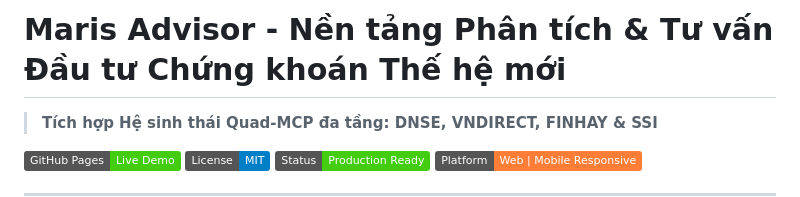
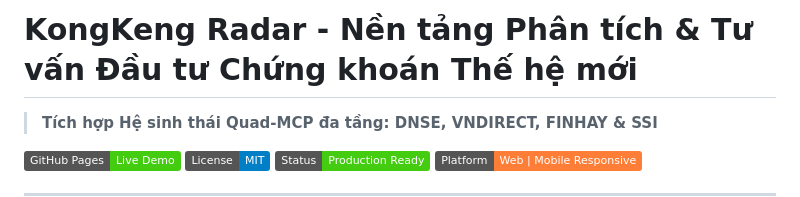
Before and after one commit to Ntb1999/kongkeng-radar, a Markdown page: README.md, the part around the change. Rendered like a GitHub page; badges without logos.

```diff
--- a/README.md
+++ b/README.md
@@ -1,4 +1,4 @@
-# Maris Advisor - Nền tảng Phân tích & Tư vấn Đầu tư Chứng khoán Thế hệ mới
+# KongKeng Radar - Nền tảng Phân tích & Tư vấn Đầu tư Chứng khoán Thế hệ mới
 > **Tích hợp Hệ sinh thái Quad-MCP đa tầng: DNSE, VNDIRECT, FINHAY & SSI**
 
 [![GitHub Pages](https://img.shields.io/badge/GitHub%20Pages-Live%20Demo-brightgreen?logo=github)](https://ntb1999.github.io/maris-advisor/#market)
```
